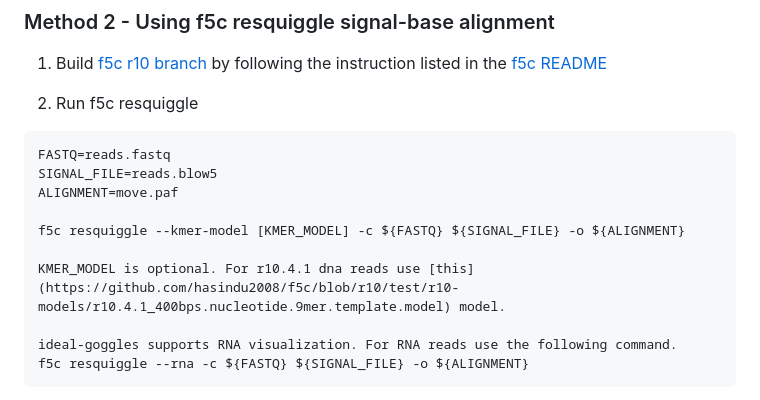
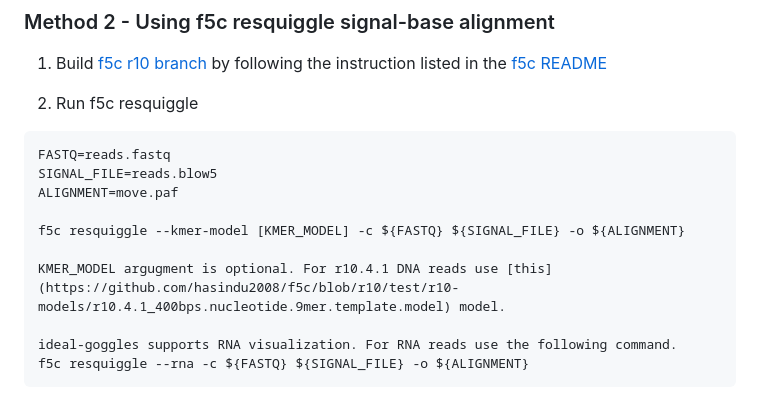
Before and after one commit to hiruna72/squigualiser, a Markdown page: README.md, the part around one of its changes. Rendered like a GitHub page.

```diff
--- a/README.md
+++ b/README.md
@@ -91,7 +91,7 @@ ALIGNMENT=move.paf
 
 f5c resquiggle --kmer-model [KMER_MODEL] -c ${FASTQ} ${SIGNAL_FILE} -o ${ALIGNMENT}
 
-KMER_MODEL is optional. For r10.4.1 dna reads use [this](https://github.com/hasindu2008/f5c/blob/r10/test/r10-models/r10.4.1_400bps.nucleotide.9mer.template.model) model.
+KMER_MODEL argugment is optional. For r10.4.1 DNA reads use [this](https://github.com/hasindu2008/f5c/blob/r10/test/r10-models/r10.4.1_400bps.nucleotide.9mer.template.model) model.
 
 ideal-goggles supports RNA visualization. For RNA reads use the following command.
 f5c resquiggle --rna -c ${FASTQ} ${SIGNAL_FILE} -o ${ALIGNMENT}
```
Also changed, not shown: other parts of README.md (+1 -1 lines).
